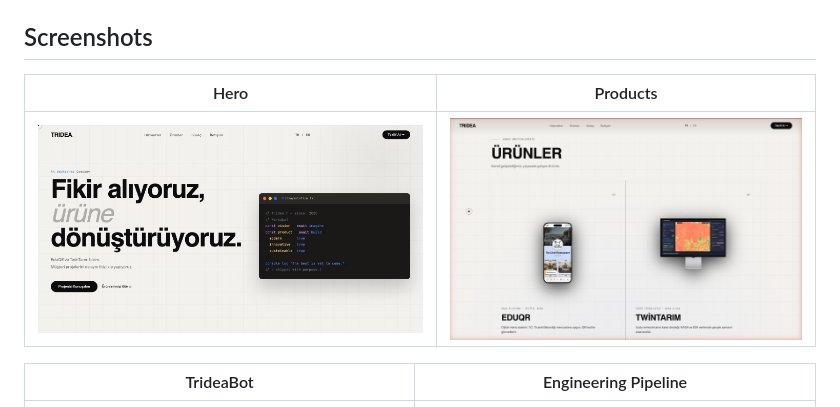
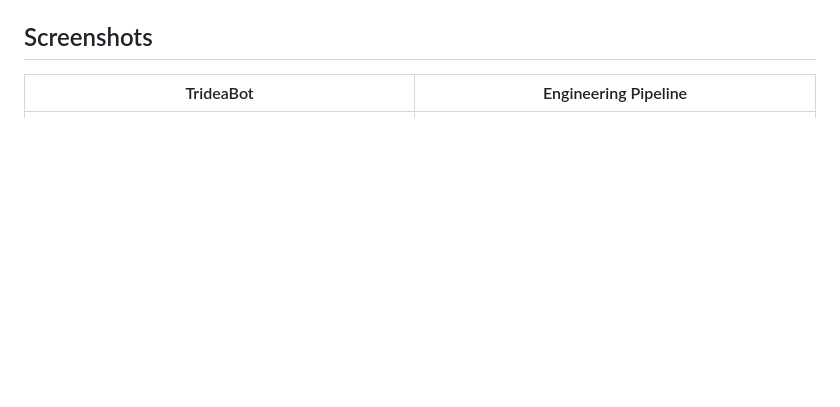
Before and after one commit to 44nil/tridea, a Markdown page: README.md, the part around one of its changes. Drawn GitHub-style; blank space fills up the shorter version.

```diff
--- a/README.md
+++ b/README.md
@@ -31,9 +28,5 @@ A single-page, fully **static** site. No framework, build tooling, or backend de
 
 ## Screenshots
-
-| Hero | Products |
-|---|---|
-| ![Hero section](assets/screenshots/hero.jpg) | ![Products section](assets/screenshots/products.jpg) |
 
 | TrideaBot | Engineering Pipeline |
 |---|---|
```
Also changed, not shown: other parts of README.md (+0 -3 lines).
